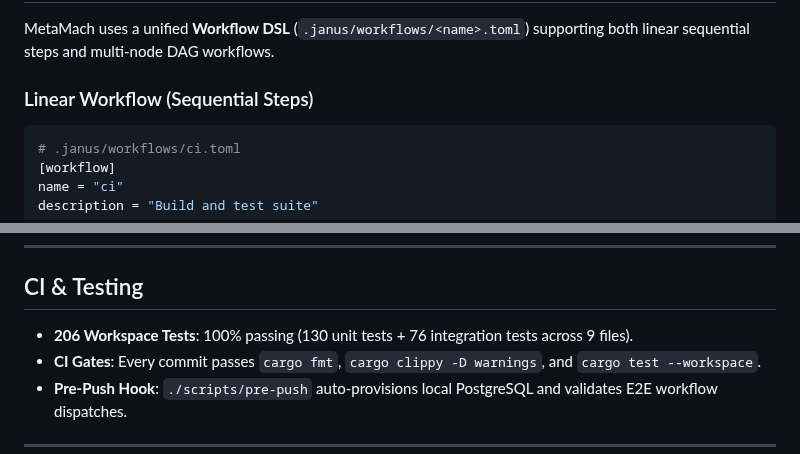
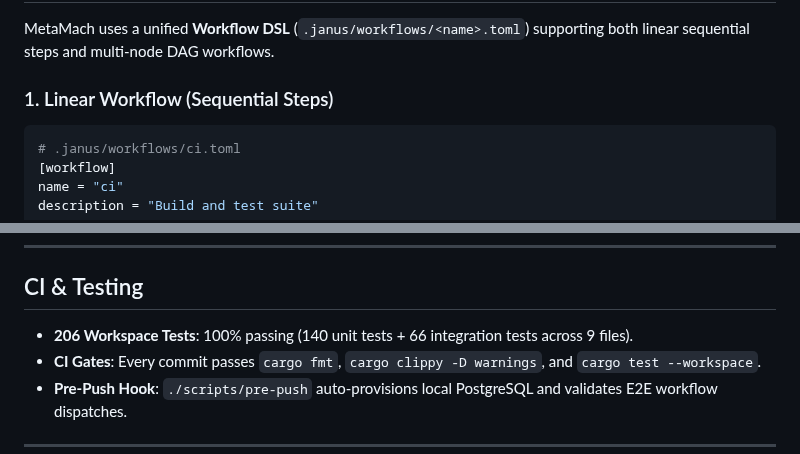
Before and after one commit to hughguan/MetaMach, a Markdown page: README.md, 2 parts joined by grey strips. Rendered like a GitHub page.

````diff
--- a/README.md
+++ b/README.md
@@ -70,7 +76,7 @@ Every project managed by MetaMach follows a simple 6-verb lifecycle:
 
 MetaMach uses a unified **Workflow DSL** (`.janus/workflows/<name>.toml`) supporting both linear sequential steps and multi-node DAG workflows.
 
-### Linear Workflow (Sequential Steps)
+### 1. Linear Workflow (Sequential Steps)
 
 ```toml
 # .janus/workflows/ci.toml
@@ -298,7 +313,7 @@ No. MetaMach is an **AI Software Factory OS** designed to safely host autonomous
 
 ## CI & Testing
 
-- **206 Workspace Tests**: 100% passing (130 unit tests + 76 integration tests across 9 files).
+- **206 Workspace Tests**: 100% passing (140 unit tests + 66 integration tests across 9 files).
 - **CI Gates**: Every commit passes `cargo fmt`, `cargo clippy -D warnings`, and `cargo test --workspace`.
 - **Pre-Push Hook**: `./scripts/pre-push` auto-provisions local PostgreSQL and validates E2E workflow dispatches.
 
````
Also changed, not shown: other parts of README.md (+57 -42 lines), docs/SPEC.md (+2 -2 lines).
